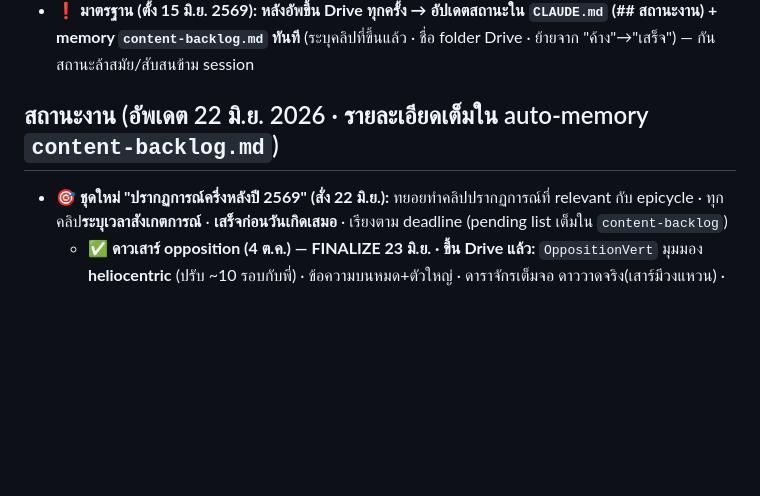
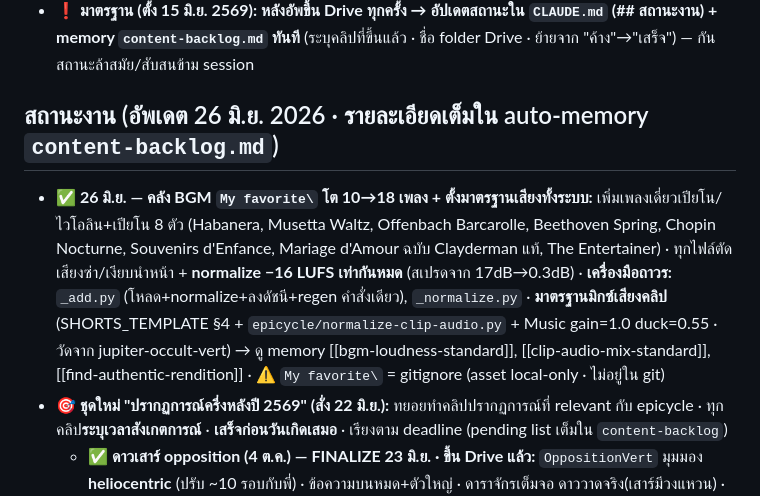
Before and after one commit to horatad/horatad-media, a Markdown page: CLAUDE.md, the part around the change. Rendered like a GitHub page; blank space fills up the shorter version.

Commit message:
✅ คลัง BGM My favorite โต 10→18 เพลง + มาตรฐานเสียง -16 LUFS ทั้งระบบ
- เพิ่มเพลงเดี่ยวเปียโน/ไวโอลิน+เปียโน 8 ตัว (ตัดเสียงซ่า/เงียบนำหน้า · normalize -16 LUFS เท่ากันหมด)
- เครื่องมือถาวร _add.py (โหลด+normalize+ลงดัชนี คำสั่งเดียว) + _normalize.py
- มาตรฐานมิกซ์เสียงคลิป (SHORTS_TEMPLATE §4 + normalize-clip-audio.py + gain/duck คงที่)
- My favorite/ = gitignore (asset local-only) · บันทึก milestone ในสถานะ CLAUDE.md

Co-Authored-By: Claude Opus 4.8 <noreply@anthropic.com>

```diff
--- a/CLAUDE.md
+++ b/CLAUDE.md
@@ -47,7 +47,8 @@
   - โครง Drive `horatad-media\`: `YYMMDD <ชื่อ>\` (คลิปแต่ละชิ้น) · `_BGM-lab\` (master เพลง) · `manual-report\` (งานเกี่ยวเนื่องที่พี่ปีเตอร์ทำเอง) · `processed\`, `voice_prototypes\`
 - **❗ มาตรฐาน (ตั้ง 15 มิ.ย. 2569): หลังอัพขึ้น Drive ทุกครั้ง → อัปเดตสถานะใน `CLAUDE.md` (## สถานะงาน) + memory `content-backlog.md` ทันที** (ระบุคลิปที่ขึ้นแล้ว · ชื่อ folder Drive · ย้ายจาก "ค้าง"→"เสร็จ") — กันสถานะล้าสมัย/สับสนข้าม session
 
-## สถานะงาน (อัพเดต 22 มิ.ย. 2026 · รายละเอียดเต็มใน auto-memory `content-backlog.md`)
+## สถานะงาน (อัพเดต 26 มิ.ย. 2026 · รายละเอียดเต็มใน auto-memory `content-backlog.md`)
+- **✅ 26 มิ.ย. — คลัง BGM `My favorite\` โต 10→18 เพลง + ตั้งมาตรฐานเสียงทั้งระบบ:** เพิ่มเพลงเดี่ยวเปียโน/ไวโอลิน+เปียโน 8 ตัว (Habanera, Musetta Waltz, Offenbach Barcarolle, Beethoven Spring, Chopin Nocturne, Souvenirs d'Enfance, Mariage d'Amour ฉบับ Clayderman แท้, The Entertainer) · ทุกไฟล์ตัดเสียงซ่า/เงียบนำหน้า + **normalize −16 LUFS เท่ากันหมด** (สเปรดจาก 17dB→0.3dB) · **เครื่องมือถาวร:** `_add.py` (โหลด+normalize+ลงดัชนี+regen คำสั่งเดียว), `_normalize.py` · **มาตรฐานมิกซ์เสียงคลิป** (SHORTS_TEMPLATE §4 + `epicycle/normalize-clip-audio.py` + Music gain=1.0 duck=0.55 · วัดจาก jupiter-occult-vert) → ดู memory [[bgm-loudness-standard]], [[clip-audio-mix-standard]], [[find-authentic-rendition]] · ⚠️ `My favorite\` = gitignore (asset local-only · ไม่อยู่ใน git)
 - **🎯 ชุดใหม่ "ปรากฏการณ์ครึ่งหลังปี 2569" (สั่ง 22 มิ.ย.):** ทยอยทำคลิปปรากฏการณ์ที่ relevant กับ epicycle · ทุกคลิป**ระบุเวลาสังเกตการณ์** · **เสร็จก่อนวันเกิดเสมอ** · เรียงตาม deadline (pending list เต็มใน `content-backlog`)
   - **✅ ดาวเสาร์ opposition (4 ต.ค.) — FINALIZE 23 มิ.ย. · ขึ้น Drive แล้ว:** `OppositionVert` มุมมอง **heliocentric** (ปรับ ~10 รอบกับพี่) · ข้อความบนหมด+ตัวใหญ่ · ดาราจักรเต็มจอ ดาววาดจริง(เสาร์มีวงแหวน) · ช่วงพักร=พื้นที่แรเงาแดงจางกวาด · ช่วงท้าย freeze ตำแหน่งเสาร์ใกล้สุด · credit 55วิ + เพลงเฟด · เพลง Estudio Brillante · การ์ดเวลาสังเกตการณ์ ๔ ต.ค. ครบ · **Drive `260622 Saturn Opposition` (mp4+docx)** supersede generic `260615` (archive) · spec เต็มใน `content-backlog`
   - **✅ จันทร์บังศุกร์ (14 ก.ย.) — FINALIZE 23 มิ.ย. · ขึ้น Drive แล้ว:** `OccultationVert` มุมมองเดียว **"สังเกตจริงจากพื้นโลก"** (ปรับ ~10 รอบกับพี่) · ท้องฟ้าสนธยาหัวค่ำทิศตะวันตก + เส้นขอบฟ้า · จันทร์เสี้ยว(เล็กสมจริง)+ศุกร์เสี้ยว(ขยาย ~7x ให้เห็นเฟส=exception อนุมัติ) · **ทั้งคู่ตกลงขวา ~72° ตามจริง + ฟ้ามืดลงตามเวลา** · ศุกร์ค่อยๆ ถูกขอบจันทร์ clip กลืน (ไม่วับ) · **ตามจริง: ถูกบังแล้วจมขอบฟ้าทั้งที่ยังบัง ไม่โผล่กลับ** (ทั่วไทย/เชียงใหม่เหมือนกัน) · **เฟส/ทิศ/เวลา/ความเร็ว/ขนาด verified ด้วย ephem ทุกจุด** ([[verify-astronomy-with-ephem]]) · caption บน (มาตรฐานใหม่) · เพลงหรี่ตอน credit · ป้ายจางตอนเข้าใกล้ · **BGM Salut d'Amour (Elgar) จาก My favorite** (ตัดเลี่ยงปรบมือ recording สด · คลิปแรกใช้กฎ bgm-source-my-favorite-first) · **Drive `260623 Moon Occults Venus` (mp4+docx)** · ไฟล์: `scenes/OccultationVert.jsx`, `timing-occult.js`, `gen-vo-occult.py`, `gen-docx-occult.mjs`, `public/vo-occult/`, `public/audio/salut-damour-clip.mp3`
```
